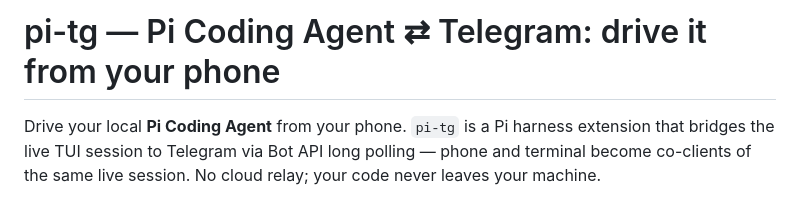
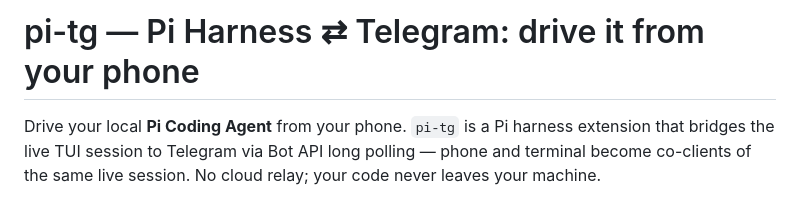
Before and after one commit to s8k/pi-tg, a Markdown page: README.md, the part around the change. Drawn GitHub-style.

Commit message:
docs(readme): title — 'pi-tg — Pi Harness ⇄ Telegram: drive it from your phone'

```diff
--- a/README.md
+++ b/README.md
@@ -1,4 +1,4 @@
-# pi-tg — Pi Coding Agent ⇄ Telegram: drive it from your phone
+# pi-tg — Pi Harness ⇄ Telegram: drive it from your phone
 
 Drive your local **Pi Coding Agent** from your phone. `pi-tg` is a Pi harness extension that bridges the live TUI session to Telegram
 via Bot API long polling — phone and terminal become co-clients of the same
```
